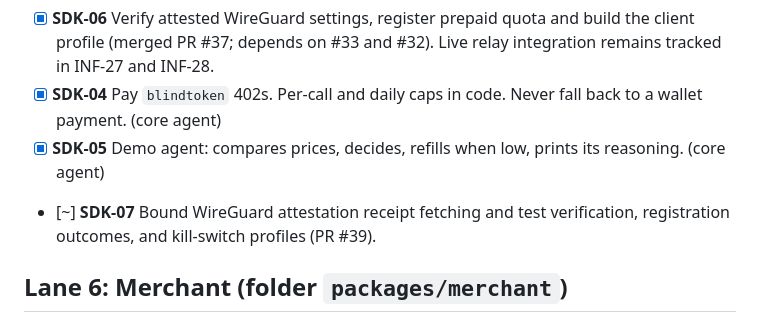
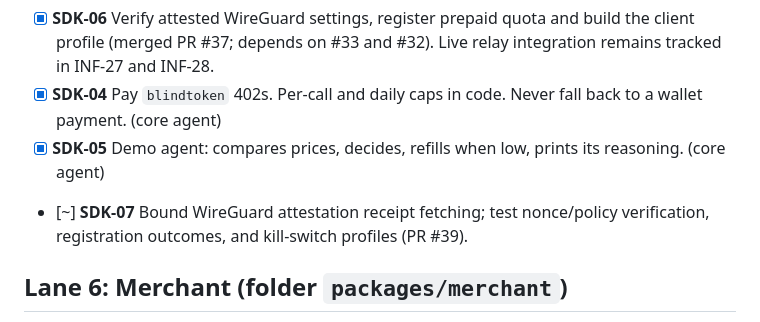
Before and after one commit to hrishabhayush/wraps, a Markdown page: docs/TODO.md, the part around the change. GitHub-like rendering.

Commit message:
SDK-07: clarify receipt safety TODO

```diff
--- a/docs/TODO.md
+++ b/docs/TODO.md
@@ -87,7 +87,7 @@ Platform: **Google Cloud Confidential Space** (AMD SEV confidential VMs), projec
 - [x] **SDK-06** Verify attested WireGuard settings, register prepaid quota and build the client profile (merged PR #37; depends on #33 and #32). Live relay integration remains tracked in INF-27 and INF-28.
 - [x] **SDK-04** Pay `blindtoken` 402s. Per-call and daily caps in code. Never fall back to a wallet payment. (core agent)
 - [x] **SDK-05** Demo agent: compares prices, decides, refills when low, prints its reasoning. (core agent)
-- [~] **SDK-07** Bound WireGuard attestation receipt fetching and test verification, registration outcomes, and kill-switch profiles (PR #39).
+- [~] **SDK-07** Bound WireGuard attestation receipt fetching; test nonce/policy verification, registration outcomes, and kill-switch profiles (PR #39).
 
 ## Lane 6: Merchant (folder `packages/merchant`)
 
```
